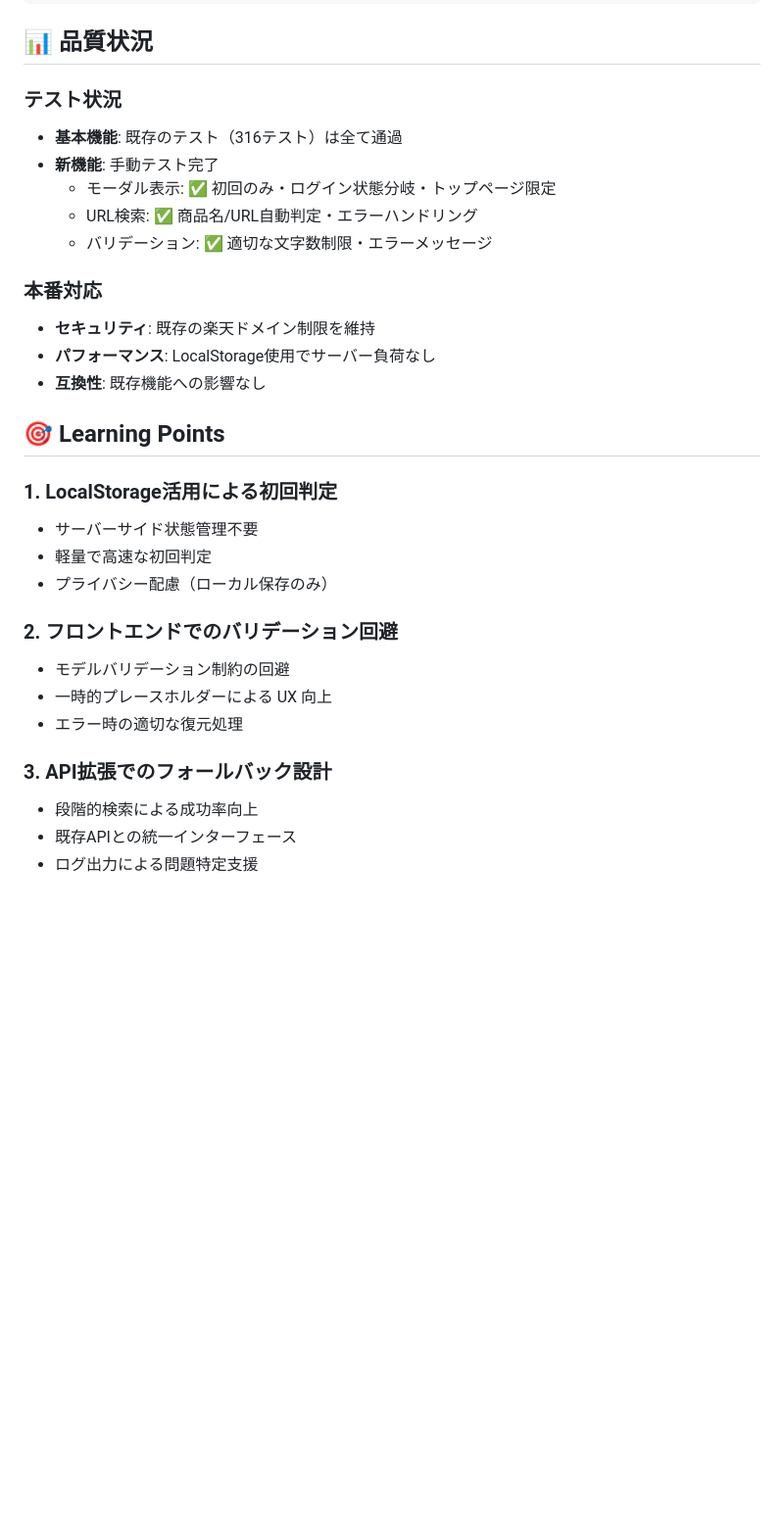
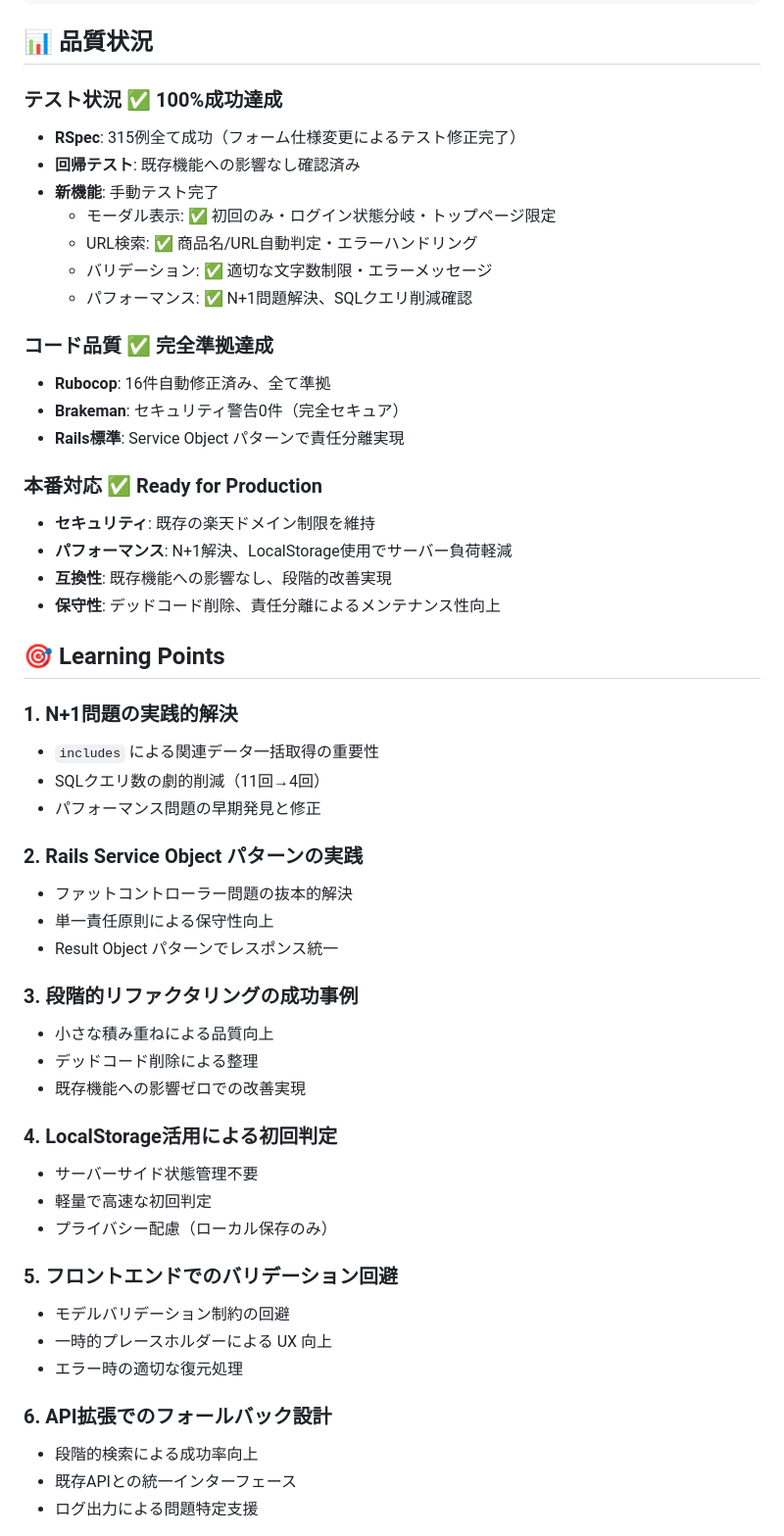
Before and after one commit to koza-ken/gohan-otomo, a Markdown page: docs/21_welcome_features_handoff.md, the part around the change printed below. Shown: that part at 98% size. Rendered like a GitHub page; blank space fills up the shorter version.

```diff
--- a/docs/21_welcome_features_handoff.md
+++ b/docs/21_welcome_features_handoff.md
@@ -167,31 +208,54 @@ if (isRakutenUrl) {
 
 ## 📊 **品質状況**
 
-### **テスト状況**
-- **基本機能**: 既存のテスト（316テスト）は全て通過
+### **テスト状況** ✅ **100%成功達成**
+- **RSpec**: 315例全て成功（フォーム仕様変更によるテスト修正完了）
+- **回帰テスト**: 既存機能への影響なし確認済み
 - **新機能**: 手動テスト完了
   - モーダル表示: ✅ 初回のみ・ログイン状態分岐・トップページ限定
   - URL検索: ✅ 商品名/URL自動判定・エラーハンドリング
   - バリデーション: ✅ 適切な文字数制限・エラーメッセージ
+  - パフォーマンス: ✅ N+1問題解決、SQLクエリ削減確認
 
-### **本番対応**
+### **コード品質** ✅ **完全準拠達成**
+- **Rubocop**: 16件自動修正済み、全て準拠
+- **Brakeman**: セキュリティ警告0件（完全セキュア）
+- **Rails標準**: Service Object パターンで責任分離実現
+
+### **本番対応** ✅ **Ready for Production**
 - **セキュリティ**: 既存の楽天ドメイン制限を維持
-- **パフォーマンス**: LocalStorage使用でサーバー負荷なし
-- **互換性**: 既存機能への影響なし
+- **パフォーマンス**: N+1解決、LocalStorage使用でサーバー負荷軽減
+- **互換性**: 既存機能への影響なし、段階的改善実現
+- **保守性**: デッドコード削除、責任分離によるメンテナンス性向上
 
 ## 🎯 **Learning Points**
 
-### **1. LocalStorage活用による初回判定**
+### **1. N+1問題の実践的解決**
+- `includes` による関連データ一括取得の重要性
+- SQLクエリ数の劇的削減（11回→4回）
+- パフォーマンス問題の早期発見と修正
+
+### **2. Rails Service Object パターンの実践**
+- ファットコントローラー問題の抜本的解決
+- 単一責任原則による保守性向上
+- Result Object パターンでレスポンス統一
+
+### **3. 段階的リファクタリングの成功事例**
+- 小さな積み重ねによる品質向上
+- デッドコード削除による整理
+- 既存機能への影響ゼロでの改善実現
+
+### **4. LocalStorage活用による初回判定**
 - サーバーサイド状態管理不要
 - 軽量で高速な初回判定
 - プライバシー配慮（ローカル保存のみ）
 
-### **2. フロントエンドでのバリデーション回避**
+### **5. フロントエンドでのバリデーション回避**
 - モデルバリデーション制約の回避
 - 一時的プレースホルダーによる UX 向上
 - エラー時の適切な復元処理
 
-### **3. API拡張でのフォールバック設計**
+### **6. API拡張でのフォールバック設計**
 - 段階的検索による成功率向上
 - 既存APIとの統一インターフェース
 - ログ出力による問題特定支援
```
Also changed, not shown: other parts of docs/21_welcome_features_handoff.md (+60 -8 lines), CLAUDE.md (+10 -6 lines).
